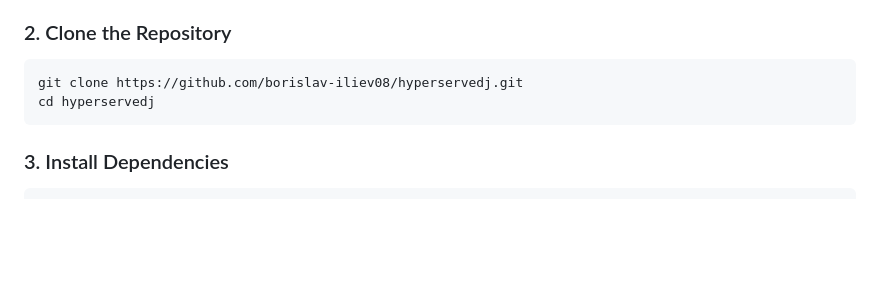
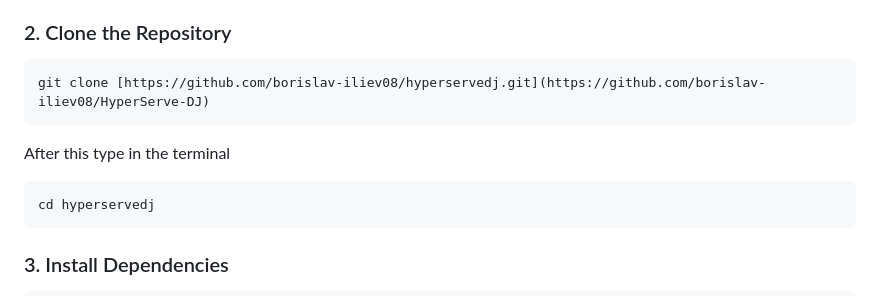
Before and after one commit to borislav-iliev08/HyperServe-DJ, a Markdown page: README.md, the part around the change. GitHub-like rendering; blank space fills up the shorter version.

````diff
--- a/README.md
+++ b/README.md
@@ -81,7 +81,10 @@ Ensure you have the following installed:
 
 ### 2. Clone the Repository
 ```bash
-git clone https://github.com/borislav-iliev08/hyperservedj.git
+git clone [https://github.com/borislav-iliev08/hyperservedj.git](https://github.com/borislav-iliev08/HyperServe-DJ)
+```
+After this type in the terminal
+```bash
 cd hyperservedj
 ```
 
````
